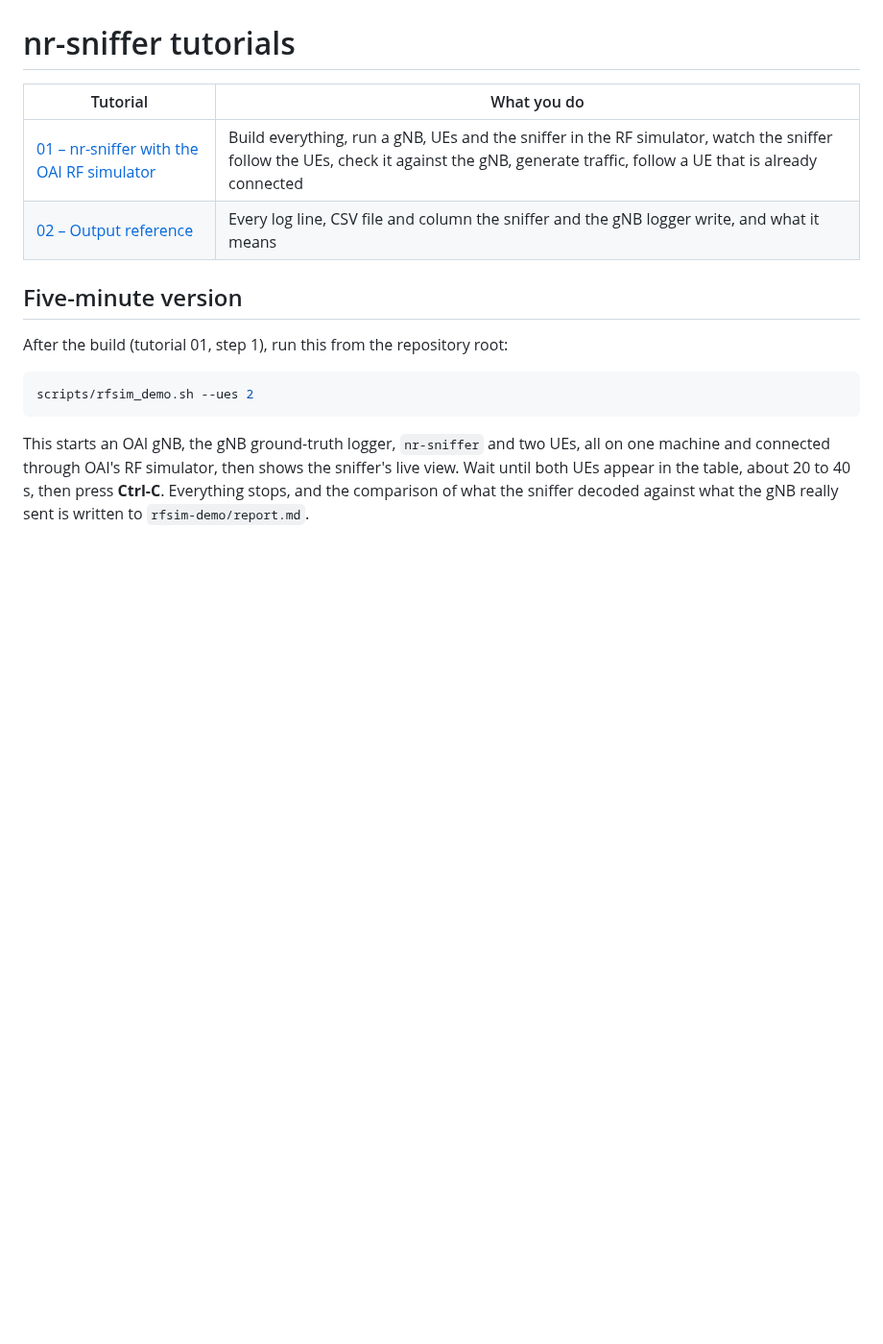
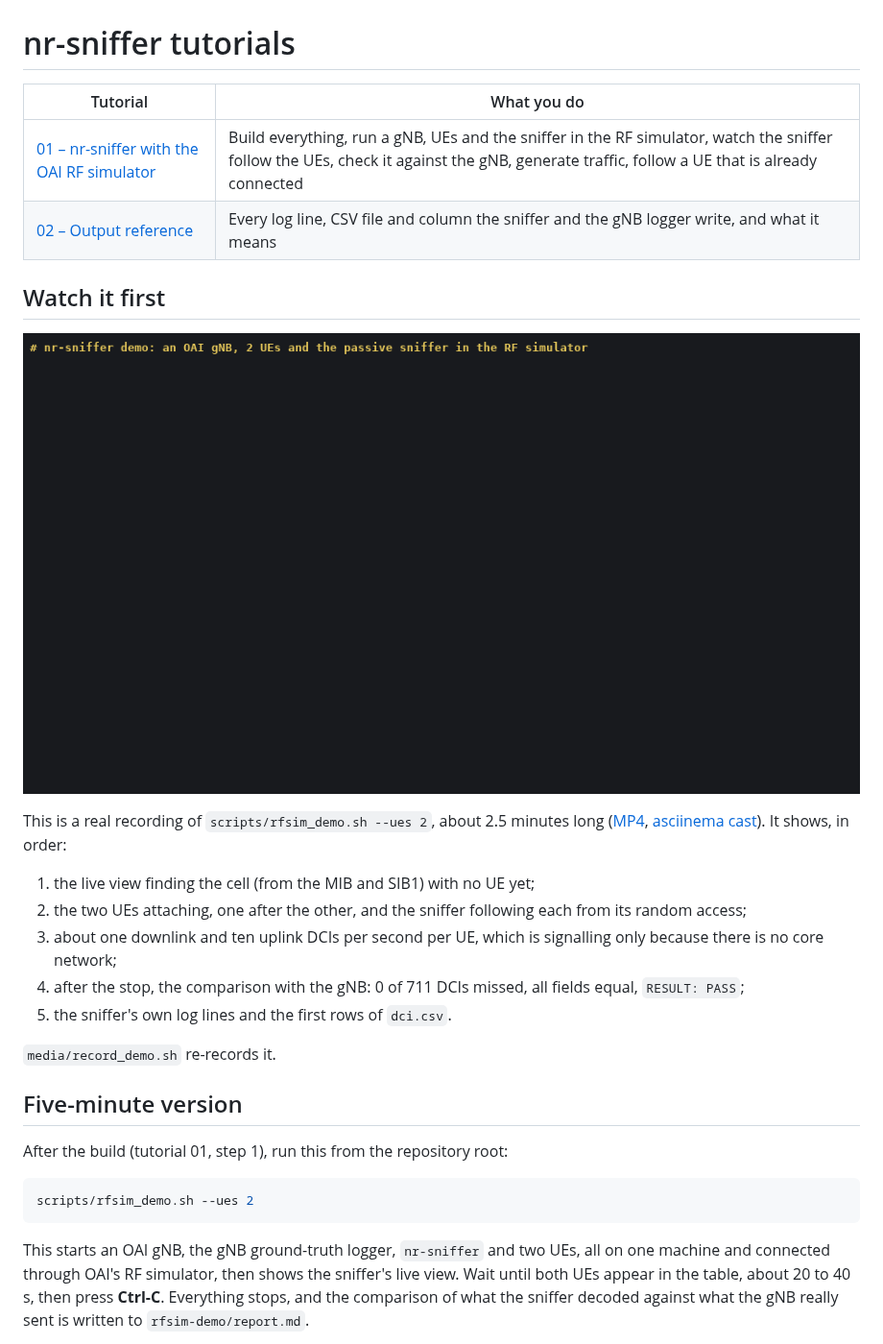
Before and after one commit to wilsonan/oai-nr-scope, a Markdown page: tutorials/README.md, the part around the change. Shown at 96% size. Drawn GitHub-style; pictures changed too: tutorials/media/rfsim-demo.gif (added); blank space fills up the shorter version.

```diff
--- a/tutorials/README.md
+++ b/tutorials/README.md
@@ -4,6 +4,24 @@
 |---|---|
 | [01 – nr-sniffer with the OAI RF simulator](01-rfsim-tutorial.md) | Build everything, run a gNB, UEs and the sniffer in the RF simulator, watch the sniffer follow the UEs, check it against the gNB, generate traffic, follow a UE that is already connected |
 | [02 – Output reference](02-output-reference.md) | Every log line, CSV file and column the sniffer and the gNB logger write, and what it means |
+
+## Watch it first
+
+![nr-sniffer demo in the OAI RF simulator](media/rfsim-demo.gif)
+
+This is a real recording of `scripts/rfsim_demo.sh --ues 2`, about 2.5 minutes long
+([MP4](media/rfsim-demo.mp4), [asciinema cast](media/rfsim-demo.cast)). It shows, in order:
+
+1. the live view finding the cell (from the MIB and SIB1) with no UE yet;
+2. the two UEs attaching, one after the other, and the sniffer following each from its random
+   access;
+3. about one downlink and ten uplink DCIs per second per UE, which is signalling only because there
+   is no core network;
+4. after the stop, the comparison with the gNB: 0 of 711 DCIs missed, all fields equal,
+   `RESULT: PASS`;
+5. the sniffer's own log lines and the first rows of `dci.csv`.
+
+`media/record_demo.sh` re-records it.
 
 ## Five-minute version
 
```
Also changed, not shown: tutorials/01-rfsim-tutorial.md (+2 -0 lines), 4 other files.
